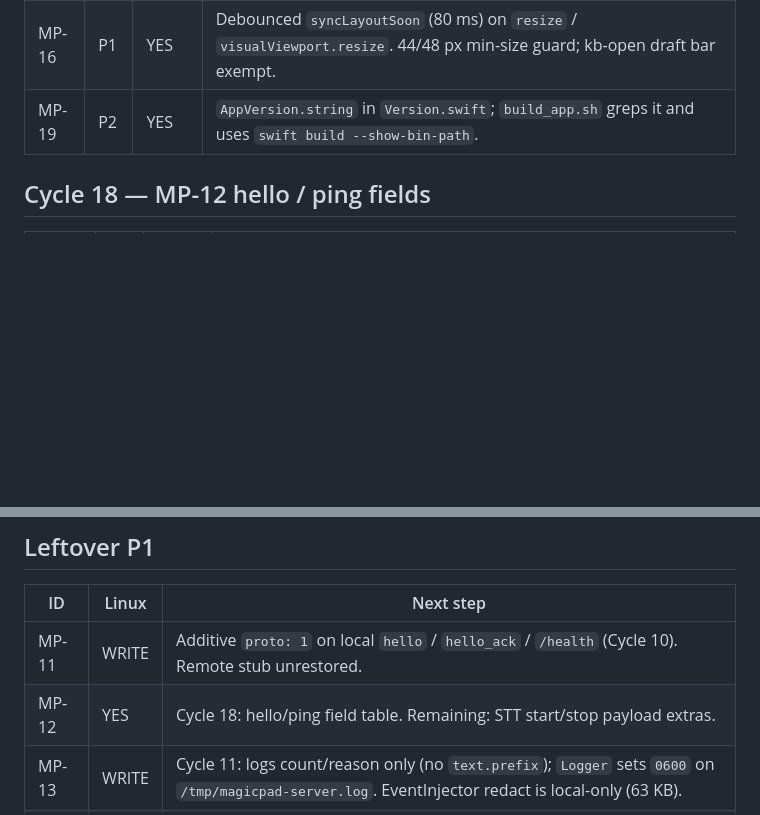
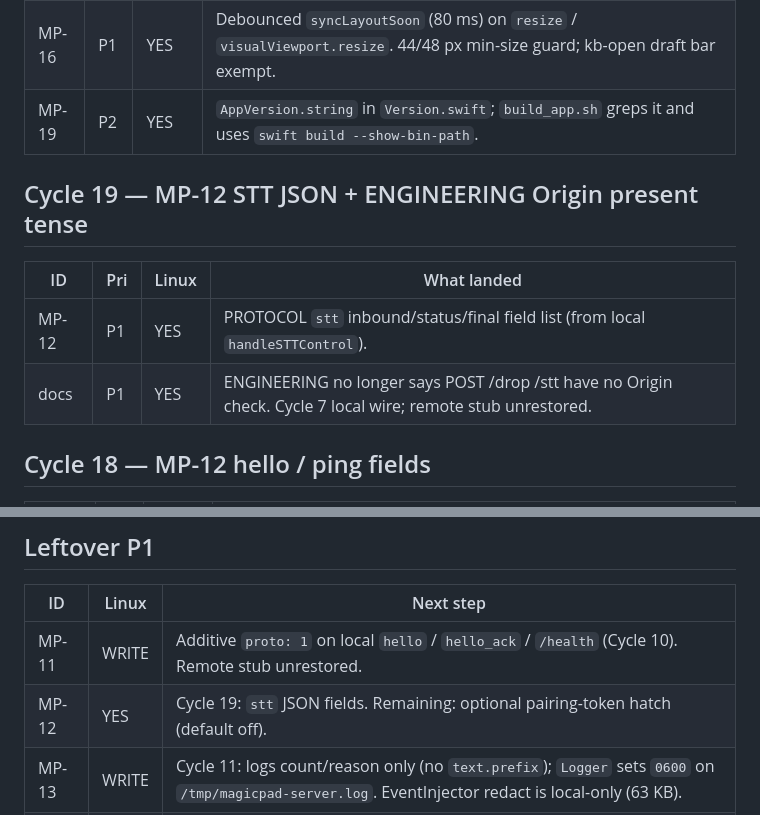
Before and after one commit to Dejavu845/magicpad, a Markdown page: docs/OPTIMIZATIONS.md, 2 parts joined by grey strips. Rendered like a GitHub page; blank space fills up the shorter version.

```diff
--- a/docs/OPTIMIZATIONS.md
+++ b/docs/OPTIMIZATIONS.md
@@ -128,6 +128,13 @@ Remote PR still has the 140-byte stub. Human `git push` required. Do not MCP-upl
 | MP-16 | P1 | YES | Debounced `syncLayoutSoon` (80 ms) on `resize` / `visualViewport.resize`. 44/48 px min-size guard; kb-open draft bar exempt. |
 | MP-19 | P2 | YES | `AppVersion.string` in `Version.swift`; `build_app.sh` greps it and uses `swift build --show-bin-path`. |
 
+## Cycle 19 — MP-12 STT JSON + ENGINEERING Origin present tense
+
+| ID | Pri | Linux | What landed |
+|---|---|---|---|
+| MP-12 | P1 | YES | PROTOCOL `stt` inbound/status/final field list (from local `handleSTTControl`). |
+| docs | P1 | YES | ENGINEERING no longer says POST /drop /stt have no Origin check. Cycle 7 local wire; remote stub unrestored. |
+
 ## Cycle 18 — MP-12 hello / ping fields
 
 | ID | Pri | Linux | What landed |
@@ -167,7 +174,7 @@ None of the Cycle 7 wires exist on the GitHub stub. Local leftover:
 | ID | Linux | Next step |
 |---|---|---|
 | MP-11 | WRITE | Additive `proto: 1` on local `hello` / `hello_ack` / `/health` (Cycle 10). Remote stub unrestored. |
-| MP-12 | YES | Cycle 18: hello/ping field table. Remaining: STT start/stop payload extras. |
+| MP-12 | YES | Cycle 19: `stt` JSON fields. Remaining: optional pairing-token hatch (default off). |
 | MP-13 | WRITE | Cycle 11: logs count/reason only (no `text.prefix`); `Logger` sets `0600` on `/tmp/magicpad-server.log`. EventInjector redact is local-only (63 KB). |
 | MP-14 | WRITE | Cycle 12: refuse `no_on_device_stt` when Whisper missing and Apple on-device unsupported. Remote SpeechSession unrestored until human push. |
 | MP-15 | YES | Cycle 14: tablist / h1 / `:focus-visible` / application. `index.html` unrestored on remote until human push. |
```
Also changed, not shown: other parts of docs/OPTIMIZATIONS.md (+1 -1 lines), docs/ENGINEERING.md (+1 -1 lines), docs/PROTOCOL.md (+8 -0 lines).
